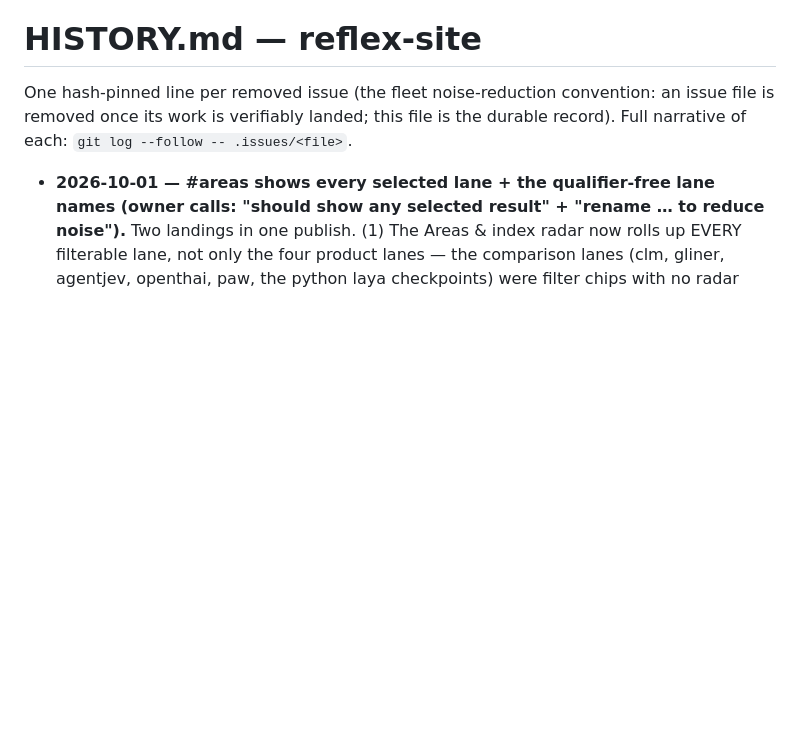
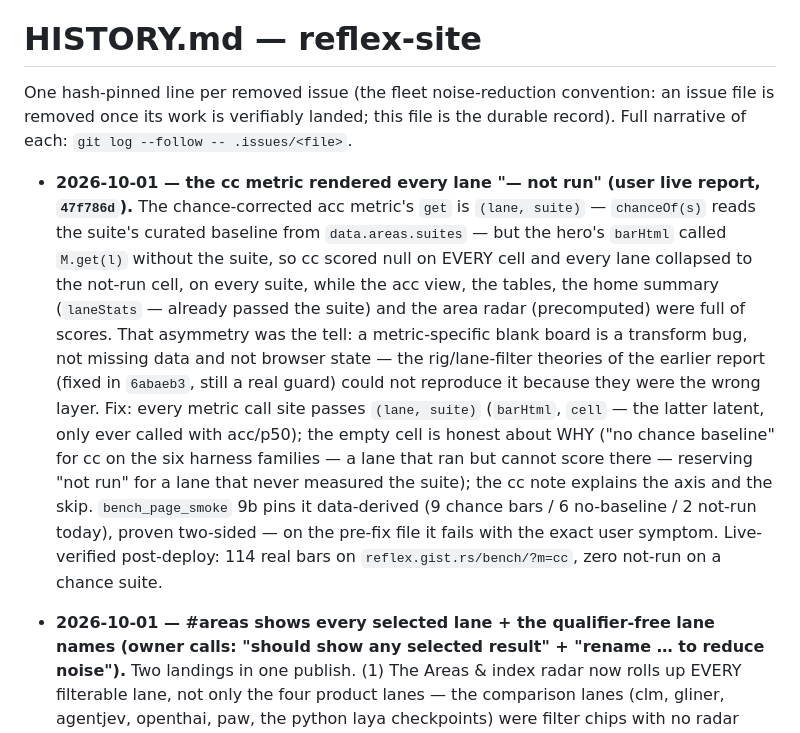
Before and after one commit to gist-rs/reflex-site, a Markdown page: HISTORY.md, the part around the change. Drawn GitHub-style; blank space fills up the shorter version.

Commit message:
docs: HISTORY — the cc all-not-run root cause + the honest-empty-cell law
Session: reflex-site-cc-fix, 2026-10-01

```diff
--- a/HISTORY.md
+++ b/HISTORY.md
@@ -3,6 +3,28 @@
 One hash-pinned line per removed issue (the fleet noise-reduction convention:
 an issue file is removed once its work is verifiably landed; this file is the
 durable record). Full narrative of each: `git log --follow -- .issues/<file>`.
+
+- **2026-10-01 — the cc metric rendered every lane "— not run" (user live
+  report, `47f786d`).** The chance-corrected acc metric's `get` is
+  `(lane, suite)` — `chanceOf(s)` reads the suite's curated baseline from
+  `data.areas.suites` — but the hero's `barHtml` called `M.get(l)` without
+  the suite, so cc scored null on EVERY cell and every lane collapsed to
+  the not-run cell, on every suite, while the acc view, the tables, the
+  home summary (`laneStats` — already passed the suite) and the area radar
+  (precomputed) were full of scores. That asymmetry was the tell: a
+  metric-specific blank board is a transform bug, not missing data and not
+  browser state — the rig/lane-filter theories of the earlier report
+  (fixed in `6abaeb3`, still a real guard) could not reproduce it because
+  they were the wrong layer. Fix: every metric call site passes
+  `(lane, suite)` (`barHtml`, `cell` — the latter latent, only ever called
+  with acc/p50); the empty cell is honest about WHY ("no chance baseline"
+  for cc on the six harness families — a lane that ran but cannot score
+  there — reserving "not run" for a lane that never measured the suite);
+  the cc note explains the axis and the skip. `bench_page_smoke` 9b pins
+  it data-derived (9 chance bars / 6 no-baseline / 2 not-run today),
+  proven two-sided — on the pre-fix file it fails with the exact user
+  symptom. Live-verified post-deploy: 114 real bars on
+  `reflex.gist.rs/bench/?m=cc`, zero not-run on a chance suite.
 
 - **2026-10-01 — #areas shows every selected lane + the qualifier-free lane
   names (owner calls: "should show any selected result" + "rename … to reduce
```
